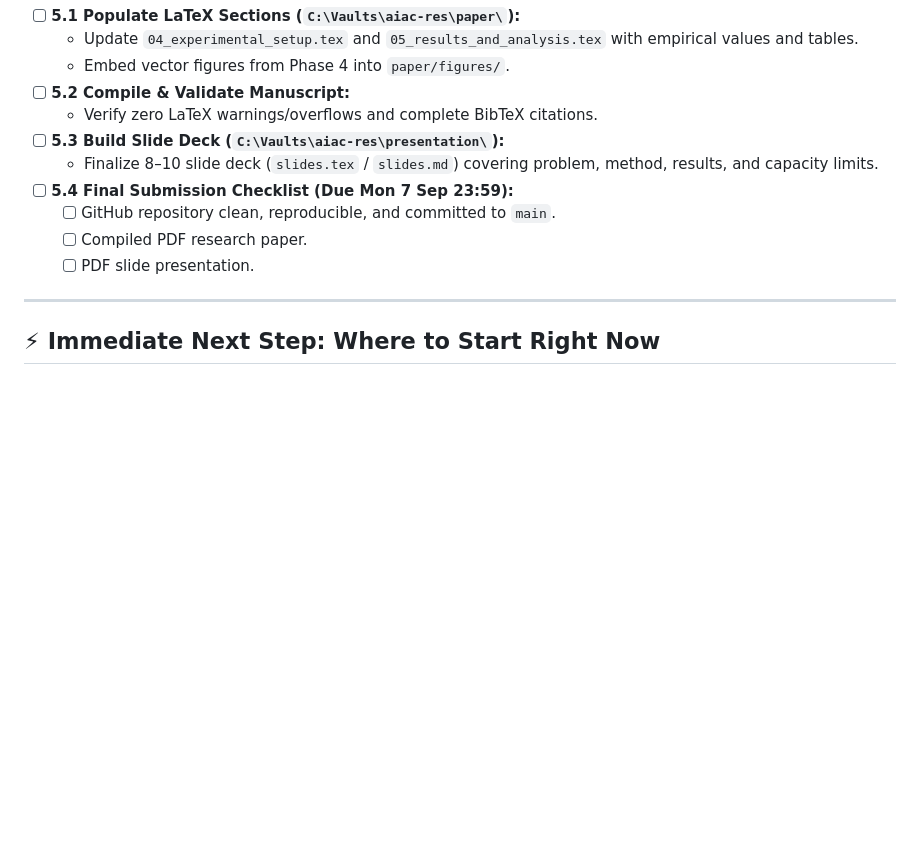
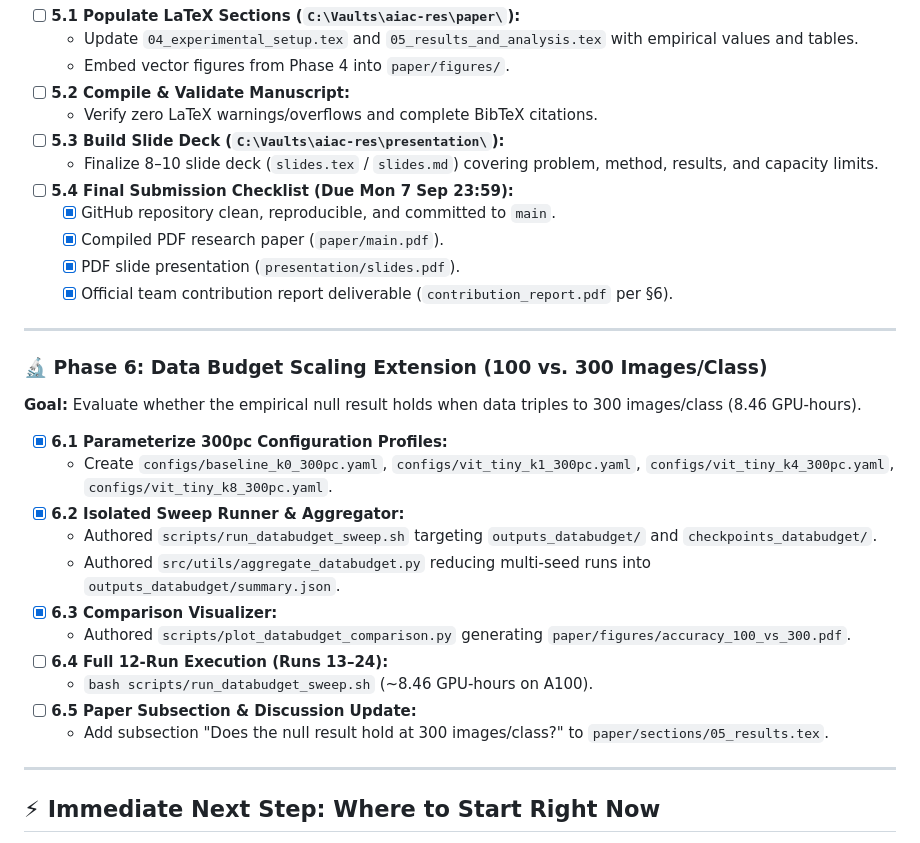
Before and after one commit to shahin1717/vit-research, a Markdown page: roadmap.md, the part around the change. GitHub-like rendering; blank space fills up the shorter version.

Commit message:
docs(roadmap): update research roadmap and milestone tracking for Phase 6

```diff
--- a/roadmap.md
+++ b/roadmap.md
@@ -130,9 +130,27 @@ gantt
 - [ ] **5.3 Build Slide Deck (`C:\Vaults\aiac-res\presentation\`):**
   - Finalize 8–10 slide deck (`slides.tex` / `slides.md`) covering problem, method, results, and capacity limits.
 - [ ] **5.4 Final Submission Checklist (Due Mon 7 Sep 23:59):**
-  - [ ] GitHub repository clean, reproducible, and committed to `main`.
-  - [ ] Compiled PDF research paper.
-  - [ ] PDF slide presentation.
+  - [x] GitHub repository clean, reproducible, and committed to `main`.
+  - [x] Compiled PDF research paper (`paper/main.pdf`).
+  - [x] PDF slide presentation (`presentation/slides.pdf`).
+  - [x] Official team contribution report deliverable (`contribution_report.pdf` per §6).
+
+---
+
+### 🔬 Phase 6: Data Budget Scaling Extension (100 vs. 300 Images/Class)
+**Goal:** Evaluate whether the empirical null result holds when data triples to 300 images/class (8.46 GPU-hours).
+
+- [x] **6.1 Parameterize 300pc Configuration Profiles:**
+  - Create `configs/baseline_k0_300pc.yaml`, `configs/vit_tiny_k1_300pc.yaml`, `configs/vit_tiny_k4_300pc.yaml`, `configs/vit_tiny_k8_300pc.yaml`.
+- [x] **6.2 Isolated Sweep Runner & Aggregator:**
+  - Authored `scripts/run_databudget_sweep.sh` targeting `outputs_databudget/` and `checkpoints_databudget/`.
+  - Authored `src/utils/aggregate_databudget.py` reducing multi-seed runs into `outputs_databudget/summary.json`.
+- [x] **6.3 Comparison Visualizer:**
+  - Authored `scripts/plot_databudget_comparison.py` generating `paper/figures/accuracy_100_vs_300.pdf`.
+- [ ] **6.4 Full 12-Run Execution (Runs 13–24):**
+  - `bash scripts/run_databudget_sweep.sh` (~8.46 GPU-hours on A100).
+- [ ] **6.5 Paper Subsection & Discussion Update:**
+  - Add subsection "Does the null result hold at 300 images/class?" to `paper/sections/05_results.tex`.
 
 ---
 
```
